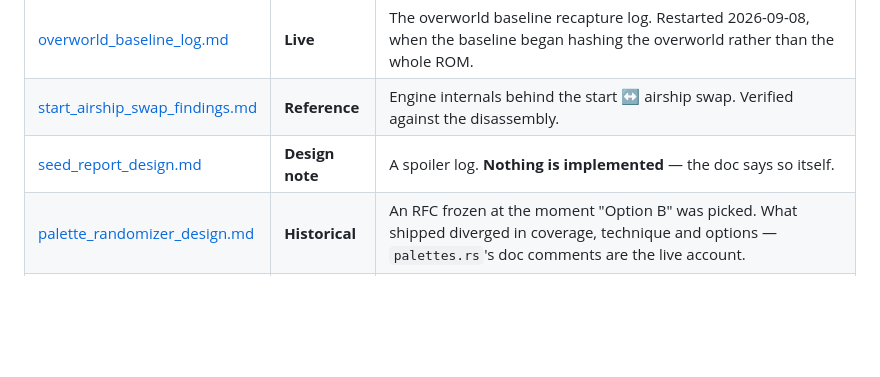
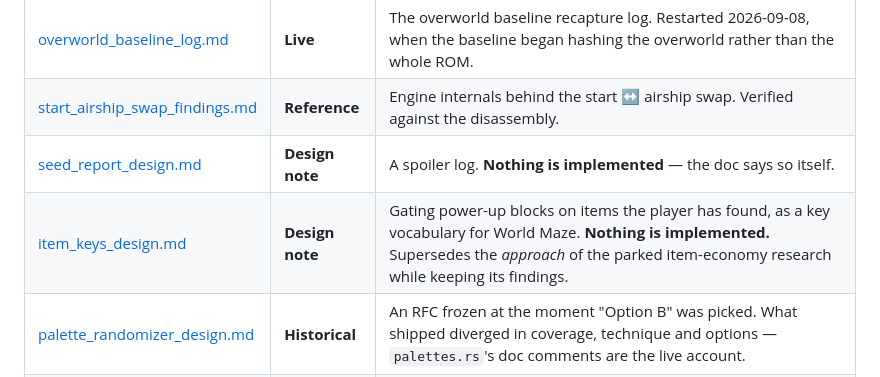
Before and after one commit to hamstringquestionable/smb3-rs, a Markdown page: docs/README.md, the part around the change. GitHub-like rendering; blank space fills up the shorter version.

```diff
--- a/docs/README.md
+++ b/docs/README.md
@@ -29,6 +29,7 @@ Status column:
 | [overworld_baseline_log.md](overworld_baseline_log.md) | **Live** | The overworld baseline recapture log. Restarted 2026-09-08, when the baseline began hashing the overworld rather than the whole ROM. |
 | [start_airship_swap_findings.md](start_airship_swap_findings.md) | **Reference** | Engine internals behind the start ↔ airship swap. Verified against the disassembly. |
 | [seed_report_design.md](seed_report_design.md) | **Design note** | A spoiler log. **Nothing is implemented** — the doc says so itself. |
+| [item_keys_design.md](item_keys_design.md) | **Design note** | Gating power-up blocks on items the player has found, as a key vocabulary for World Maze. **Nothing is implemented.** Supersedes the *approach* of the parked item-economy research while keeping its findings. |
 | [palette_randomizer_design.md](palette_randomizer_design.md) | **Historical** | An RFC frozen at the moment "Option B" was picked. What shipped diverged in coverage, technique and options — `palettes.rs`'s doc comments are the live account. |
 | [pipe_swap_poc_findings.md](pipe_swap_poc_findings.md) | **Historical** | A February POC whose module and CLI flag were deleted. Superseded by the pipe-shuffle section of the ROM reference. |
 
```
Also changed, not shown: docs/item_keys_design.md (added, +433 -0 lines), docs/world_maze_design.md (+4 -0 lines).
